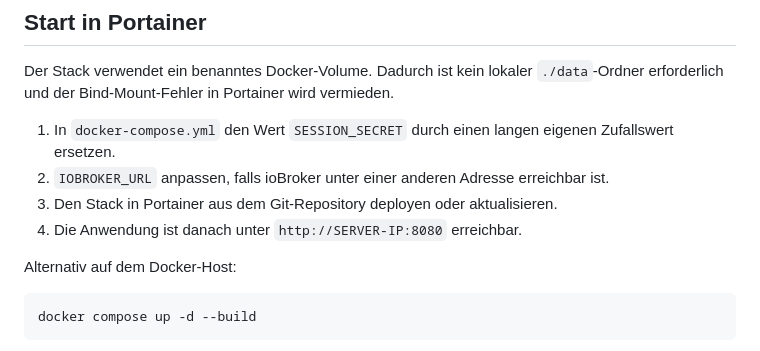
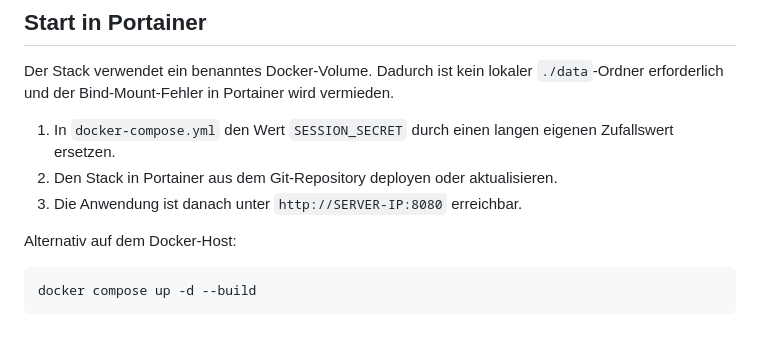
Before and after one commit to mczeus/adventskalender, a Markdown page: README.md, the part around the change. GitHub-like rendering.

```diff
--- a/README.md
+++ b/README.md
@@ -5,9 +5,8 @@
 Der Stack verwendet ein benanntes Docker-Volume. Dadurch ist kein lokaler `./data`-Ordner erforderlich und der Bind-Mount-Fehler in Portainer wird vermieden.
 
 1. In `docker-compose.yml` den Wert `SESSION_SECRET` durch einen langen eigenen Zufallswert ersetzen.
-2. `IOBROKER_URL` anpassen, falls ioBroker unter einer anderen Adresse erreichbar ist.
-3. Den Stack in Portainer aus dem Git-Repository deployen oder aktualisieren.
-4. Die Anwendung ist danach unter `http://SERVER-IP:8080` erreichbar.
+2. Den Stack in Portainer aus dem Git-Repository deployen oder aktualisieren.
+3. Die Anwendung ist danach unter `http://SERVER-IP:8080` erreichbar.
 
 Alternativ auf dem Docker-Host:
 
```
